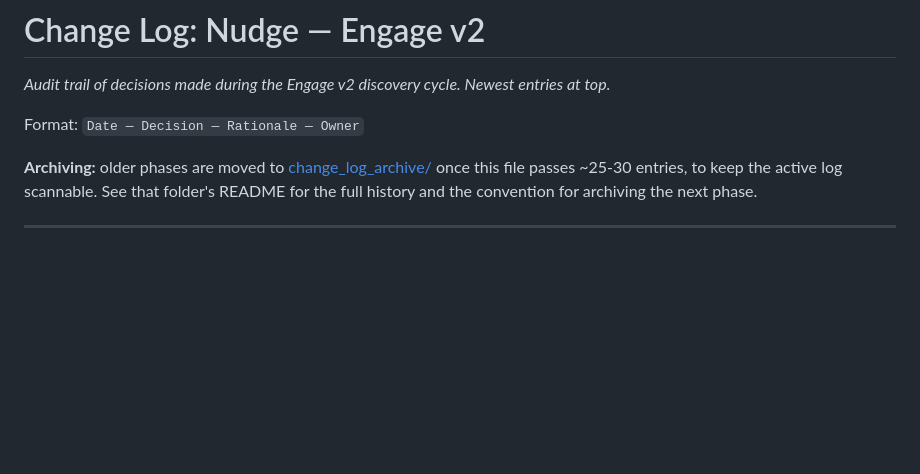
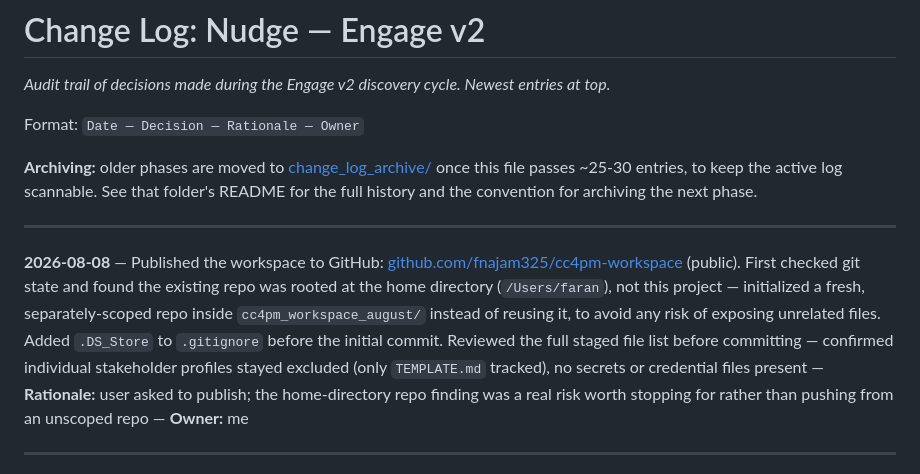
Before and after one commit to fnajam325/cc4pm-workspace, a Markdown page: change_log.md, the part around the change. Rendered like a GitHub page; blank space fills up the shorter version.

Commit message:
Log the GitHub publish event in change_log.md
Co-Authored-By: Claude Sonnet 5 <noreply@anthropic.com>

```diff
--- a/change_log.md
+++ b/change_log.md
@@ -5,6 +5,10 @@
 Format: `Date — Decision — Rationale — Owner`
 
 **Archiving:** older phases are moved to [change_log_archive/](change_log_archive/README.md) once this file passes ~25-30 entries, to keep the active log scannable. See that folder's README for the full history and the convention for archiving the next phase.
+
+---
+
+**2026-08-08** — Published the workspace to GitHub: [github.com/fnajam325/cc4pm-workspace](https://github.com/fnajam325/cc4pm-workspace) (public). First checked git state and found the existing repo was rooted at the home directory (`/Users/faran`), not this project — initialized a fresh, separately-scoped repo inside `cc4pm_workspace_august/` instead of reusing it, to avoid any risk of exposing unrelated files. Added `.DS_Store` to `.gitignore` before the initial commit. Reviewed the full staged file list before committing — confirmed individual stakeholder profiles stayed excluded (only `TEMPLATE.md` tracked), no secrets or credential files present — **Rationale:** user asked to publish; the home-directory repo finding was a real risk worth stopping for rather than pushing from an unscoped repo — **Owner:** me
 
 ---
 
```
